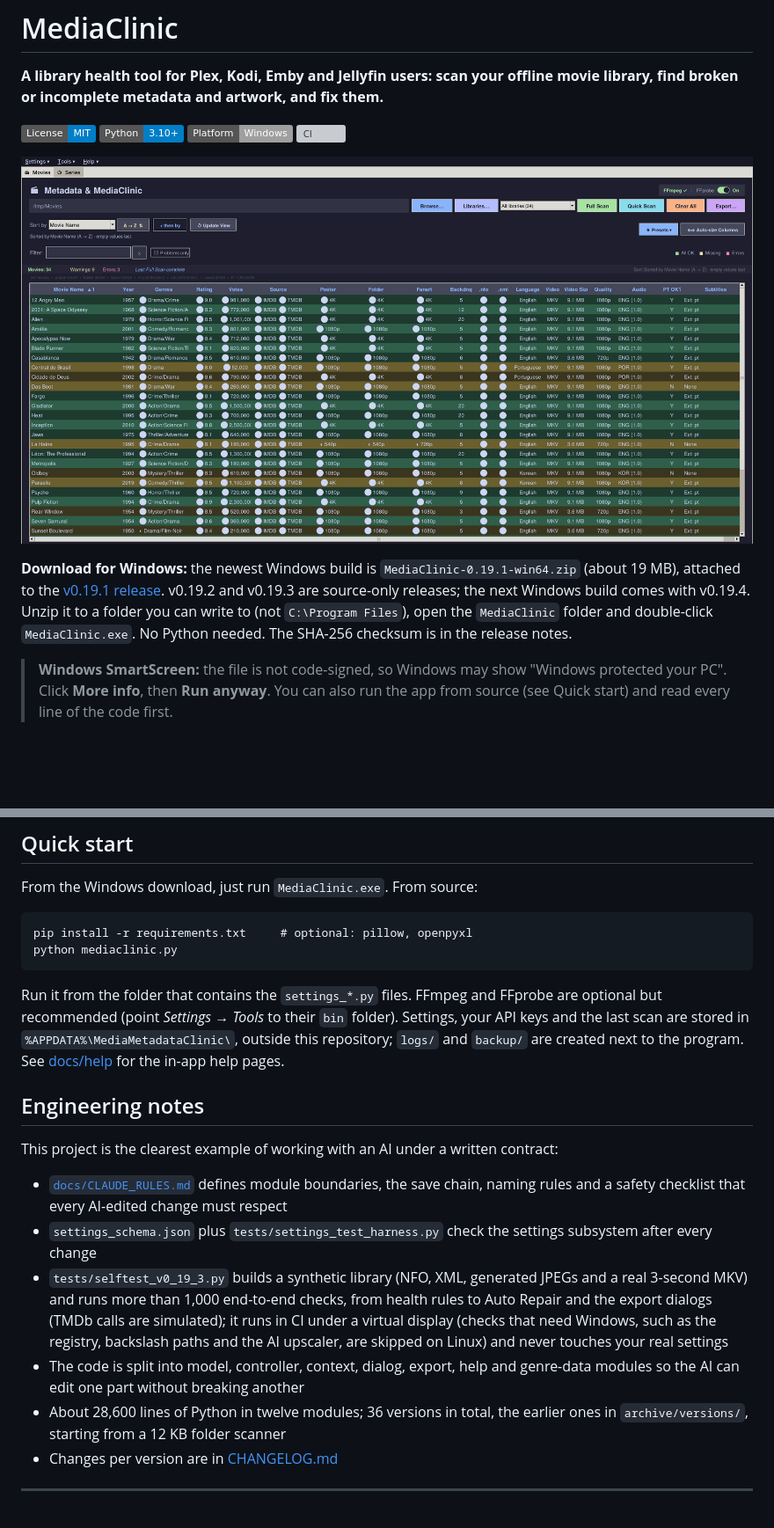
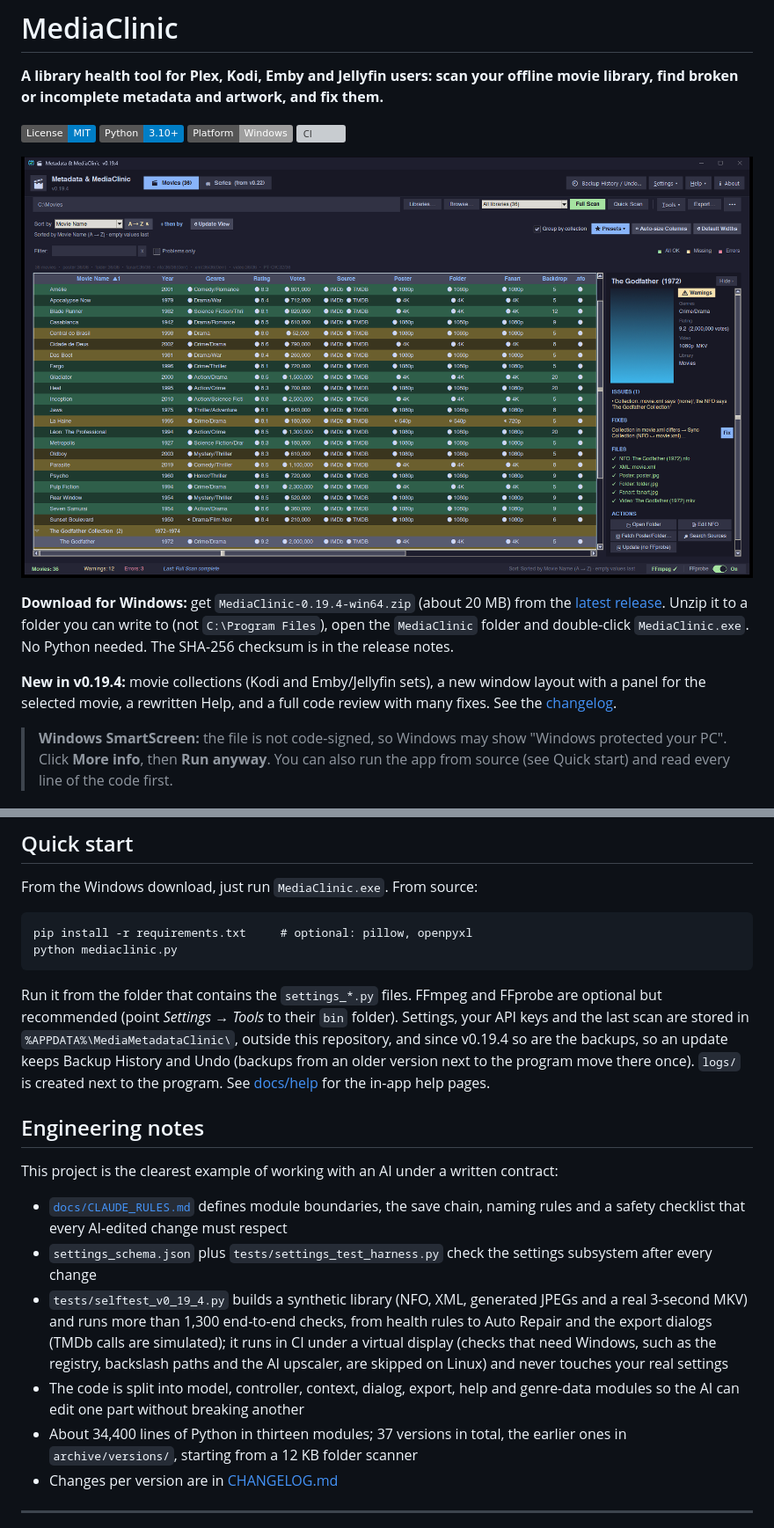
Before and after one commit to junqueirach/mediaclinic, a Markdown page: README.md, 2 parts joined by grey strips. Shown at 88% size. Drawn GitHub-style; pictures changed too: docs/screenshots/mediaclinic.png; badges without logos; blank space fills up the shorter version; grey boxes are pictures that could not be loaded.

Commit message:
MediaClinic v0.19.4: movie collections, new layout, Help rewrite, full code review, docs and images

````diff
--- a/README.md
+++ b/README.md
@@ -6,7 +6,9 @@
 
 <p align="center"><img src="docs/screenshots/mediaclinic.png" alt="MediaClinic screenshot" width="900"></p>
 
-**Download for Windows:** the newest Windows build is `MediaClinic-0.19.1-win64.zip` (about 19 MB), attached to the [v0.19.1 release](https://github.com/junqueirach/mediaclinic/releases/tag/v0.19.1). v0.19.2 and v0.19.3 are source-only releases; the next Windows build comes with v0.19.4. Unzip it to a folder you can write to (not `C:\Program Files`), open the `MediaClinic` folder and double-click `MediaClinic.exe`. No Python needed. The SHA-256 checksum is in the release notes.
+**Download for Windows:** get `MediaClinic-0.19.4-win64.zip` (about 20 MB) from the [latest release](https://github.com/junqueirach/mediaclinic/releases/latest). Unzip it to a folder you can write to (not `C:\Program Files`), open the `MediaClinic` folder and double-click `MediaClinic.exe`. No Python needed. The SHA-256 checksum is in the release notes.
+
+**New in v0.19.4:** movie collections (Kodi and Emby/Jellyfin sets), a new window layout with a panel for the selected movie, a rewritten Help, and a full code review with many fixes. See the [changelog](CHANGELOG.md).
 
 > **Windows SmartScreen:** the file is not code-signed, so Windows may show "Windows protected your PC". Click **More info**, then **Run anyway**. You can also run the app from source (see Quick start) and read every line of the code first.
 
@@ -58,7 +63,7 @@ pip install -r requirements.txt     # optional: pillow, openpyxl
 python mediaclinic.py
 ```
 
-Run it from the folder that contains the `settings_*.py` files. FFmpeg and FFprobe are optional but recommended (point *Settings → Tools* to their `bin` folder). Settings, your API keys and the last scan are stored in `%APPDATA%\MediaMetadataClinic\`, outside this repository; `logs/` and `backup/` are created next to the program. See [docs/help](docs/help) for the in-app help pages.
+Run it from the folder that contains the `settings_*.py` files. FFmpeg and FFprobe are optional but recommended (point *Settings → Tools* to their `bin` folder). Settings, your API keys and the last scan are stored in `%APPDATA%\MediaMetadataClinic\`, outside this repository, and since v0.19.4 so are the backups, so an update keeps Backup History and Undo (backups from an older version next to the program move there once). `logs/` is created next to the program. See [docs/help](docs/help) for the in-app help pages.
 
 ## Engineering notes
 
@@ -66,9 +71,9 @@ This project is the clearest example of working with an AI under a written contr
 
 - [`docs/CLAUDE_RULES.md`](docs/CLAUDE_RULES.md) defines module boundaries, the save chain, naming rules and a safety checklist that every AI-edited change must respect
 - `settings_schema.json` plus `tests/settings_test_harness.py` check the settings subsystem after every change
-- `tests/selftest_v0_19_3.py` builds a synthetic library (NFO, XML, generated JPEGs and a real 3-second MKV) and runs more than 1,000 end-to-end checks, from health rules to Auto Repair and the export dialogs (TMDb calls are simulated); it runs in CI under a virtual display (checks that need Windows, such as the registry, backslash paths and the AI upscaler, are skipped on Linux) and never touches your real settings
+- `tests/selftest_v0_19_4.py` builds a synthetic library (NFO, XML, generated JPEGs and a real 3-second MKV) and runs more than 1,300 end-to-end checks, from health rules to Auto Repair and the export dialogs (TMDb calls are simulated); it runs in CI under a virtual display (checks that need Windows, such as the registry, backslash paths and the AI upscaler, are skipped on Linux) and never touches your real settings
 - The code is split into model, controller, context, dialog, export, help and genre-data modules so the AI can edit one part without breaking another
-- About 28,600 lines of Python in twelve modules; 36 versions in total, the earlier ones in `archive/versions/`, starting from a 12 KB folder scanner
+- About 34,400 lines of Python in thirteen modules; 37 versions in total, the earlier ones in `archive/versions/`, starting from a 12 KB folder scanner
 - Changes per version are in [CHANGELOG.md](CHANGELOG.md)
 
 ---
````
Also changed, not shown: other parts of README.md (+3 -0 lines), CHANGELOG.md (+29 -1 lines), docs/screenshots/social-preview.png, 14 other files.
